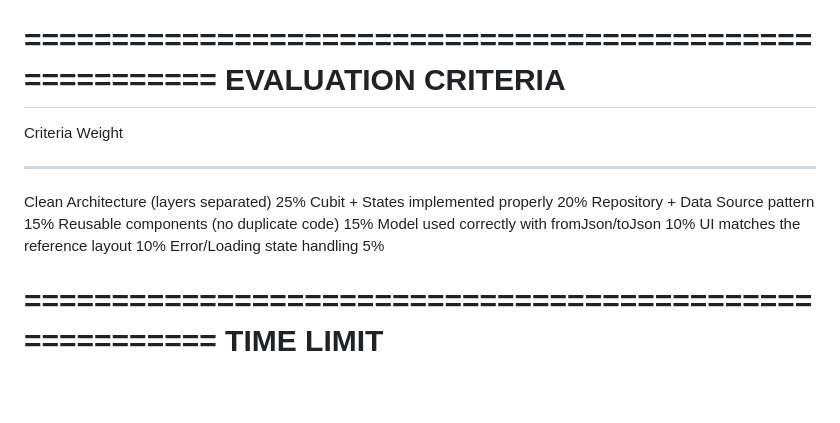
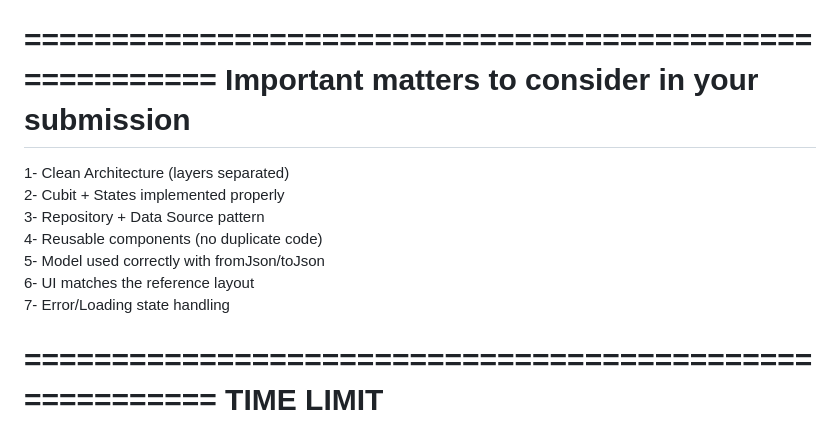
Before and after one commit to AmrMesbah82/Employee-Info, a Markdown page: README.md, the part around the change. GitHub-like rendering; blank space fills up the shorter version.

Commit message:
Revise evaluation criteria format in README
Updated evaluation criteria section for clarity.

```diff
--- a/README.md
+++ b/README.md
@@ -80,18 +80,16 @@ WHAT NOT TO DO
 
 
 ========================================================
-EVALUATION CRITERIA
+Important matters to consider in your submission
 ========================================================
 
-  Criteria                                      Weight
-  --------                                      ------
-  Clean Architecture (layers separated)         25%
-  Cubit + States implemented properly           20%
-  Repository + Data Source pattern               15%
-  Reusable components (no duplicate code)        15%
-  Model used correctly with fromJson/toJson      10%
-  UI matches the reference layout                10%
-  Error/Loading state handling                    5%
+  1- Clean Architecture (layers separated)
+  2- Cubit + States implemented properly
+  3- Repository + Data Source pattern
+  4- Reusable components (no duplicate code)
+  5- Model used correctly with fromJson/toJson
+  6- UI matches the reference layout
+  7- Error/Loading state handling
 
 
 ========================================================
```
